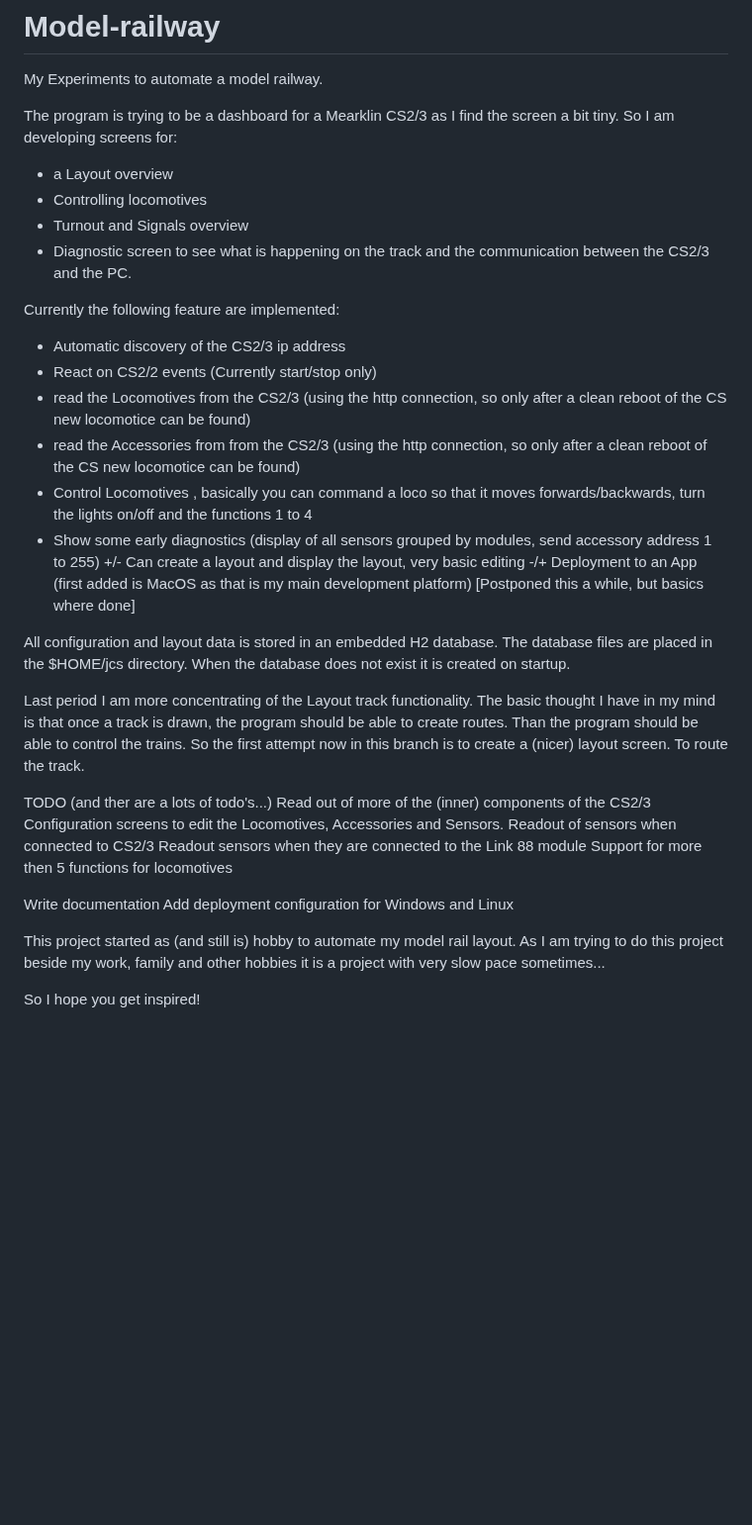
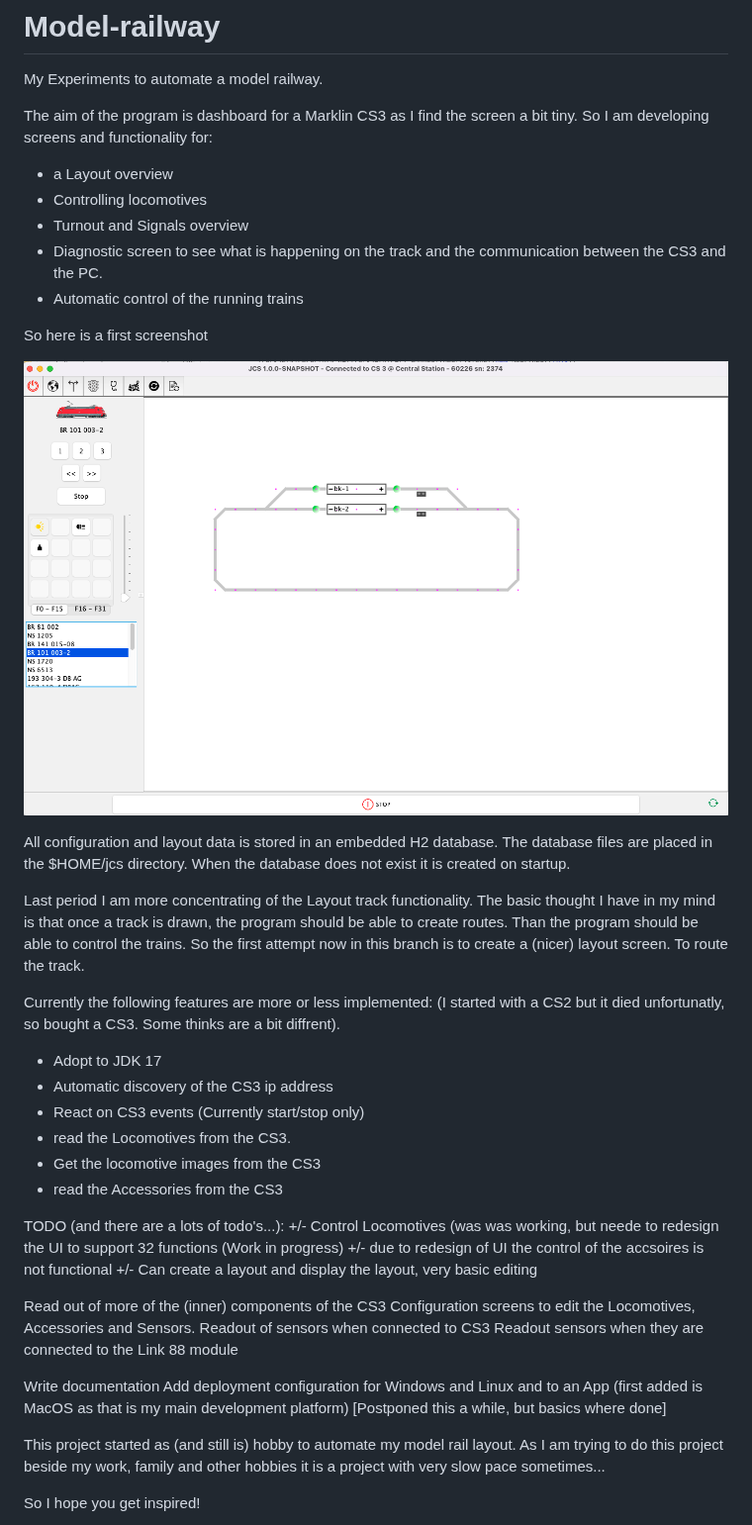
Before and after one commit to fransjacobs/model-railway, a Markdown page: README.md, the part around one of its changes. Shown at 99% size. Drawn GitHub-style; pictures changed too: assets/mainscreen.png (added); blank space fills up the shorter version.

Commit message:
Added more functionality on the loco panel
Refactored some classes

```diff
--- a/README.md
+++ b/README.md
@@ -1,22 +1,17 @@
 # Model-railway
 My Experiments to automate a model railway.
 
-The program is trying to be a dashboard for a Mearklin CS2/3 as I find the screen a bit tiny.
-So I am developing screens for:
+The aim of the program is dashboard for a Marklin CS3 as I find the screen a bit tiny.
+So I am developing screens and functionality for:
 * a Layout overview
 * Controlling locomotives
 * Turnout and Signals overview
-* Diagnostic screen to see what is happening on the track and the communication between the CS2/3 and the PC.
+* Diagnostic screen to see what is happening on the track and the communication between the CS3 and the PC.
+* Automatic control of the running trains
 
-Currently the following feature are implemented:
-* Automatic discovery of the CS2/3 ip address
-* React on CS2/2 events (Currently start/stop only)
-* read the Locomotives from the CS2/3 (using the http connection, so only after a clean reboot of the CS new locomotice can be found)
-* read the Accessories from from the CS2/3 (using the http connection, so only after a clean reboot of the CS new locomotice can be found)
-* Control Locomotives , basically you can command a loco so that it moves forwards/backwards, turn the lights on/off and the functions 1 to 4
-* Show some early diagnostics (display of all sensors grouped by modules, send accessory address 1 to 255)
-+/- Can create a layout and display the layout, very basic editing
--/+ Deployment to an App (first added is MacOS as that is my main development platform) [Postponed this a while, but basics where done]
+So here is a first screenshot
+
+![UI screenshot: locomotive control](assets/mainscreen.png?raw=true)
 
 All configuration and layout data is stored in an embedded H2 database.
 The database files are placed in the $HOME/jcs directory.
@@ -28,15 +23,27 @@ Than the program should be able to control the trains.
 So the first attempt now in this branch is to create a (nicer) layout screen.
 To route the track.
 
-TODO (and ther are a lots of todo's...)
-Read out of more of the (inner) components of the CS2/3
+Currently the following features are more or less implemented:
+ (I started with a CS2 but it died unfortunatly, so bought a CS3. Some thinks are a bit diffrent).
+* Adopt to JDK 17
+* Automatic discovery of the CS3 ip address
+* React on CS3 events (Currently start/stop only)
+* read the Locomotives from the CS3.
+* Get the locomotive images from the CS3
+* read the Accessories from the CS3
+
+TODO (and there are a lots of todo's...):
++/- Control Locomotives (was was working, but neede to redesign the UI to support 32 functions (Work in progress)
++/- due to redesign of UI the control of the accsoires is not functional
++/- Can create a layout and display the layout, very basic editing
+
+Read out of more of the (inner) components of the CS3
 Configuration screens to edit the Locomotives, Accessories and Sensors.
-Readout of sensors when connected to CS2/3
+Readout of sensors when connected to CS3
 Readout sensors when they are connected to the Link 88 module
-Support for more then 5 functions for locomotives
 
 Write documentation
-Add deployment configuration for Windows and Linux
+Add deployment configuration for Windows and Linux and to an App (first added is MacOS as that is my main development platform) [Postponed this a while, but basics where done]
 
 This project started as (and still is) hobby to automate my model rail layout.
 As I am trying to do this project beside my work, family and other hobbies it is a project with very slow pace sometimes...
```
Also changed, not shown: other parts of README.md (+13 -0 lines), 15 other files.
